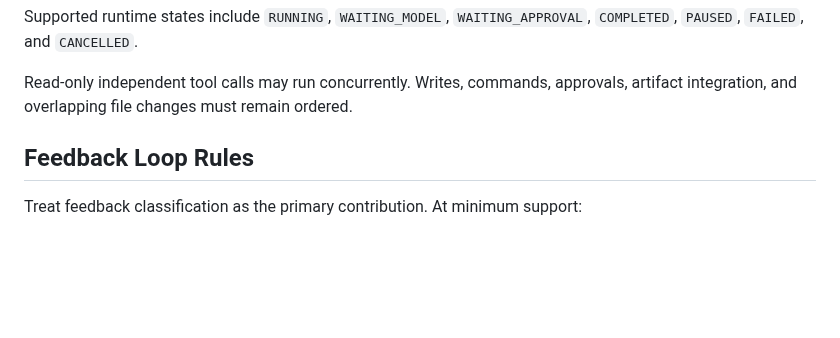
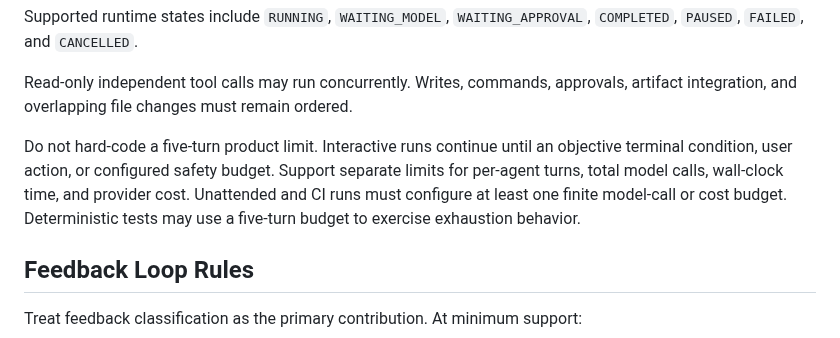
Before and after one commit to Insouciant21/613-coding, a Markdown page: AGENTS.md, the part around the change. GitHub-like rendering; blank space fills up the shorter version.

Commit message:
docs: make agent budgets configurable

```diff
--- a/AGENTS.md
+++ b/AGENTS.md
@@ -94,6 +94,8 @@ The loop must make every state transition explicit and persist an `IterationReco
 Supported runtime states include `RUNNING`, `WAITING_MODEL`, `WAITING_APPROVAL`, `COMPLETED`, `PAUSED`, `FAILED`, and `CANCELLED`.
 
 Read-only independent tool calls may run concurrently. Writes, commands, approvals, artifact integration, and overlapping file changes must remain ordered.
+
+Do not hard-code a five-turn product limit. Interactive runs continue until an objective terminal condition, user action, or configured safety budget. Support separate limits for per-agent turns, total model calls, wall-clock time, and provider cost. Unattended and CI runs must configure at least one finite model-call or cost budget. Deterministic tests may use a five-turn budget to exercise exhaustion behavior.
 
 ## Feedback Loop Rules
 
```
Also changed, not shown: 1 other file.
